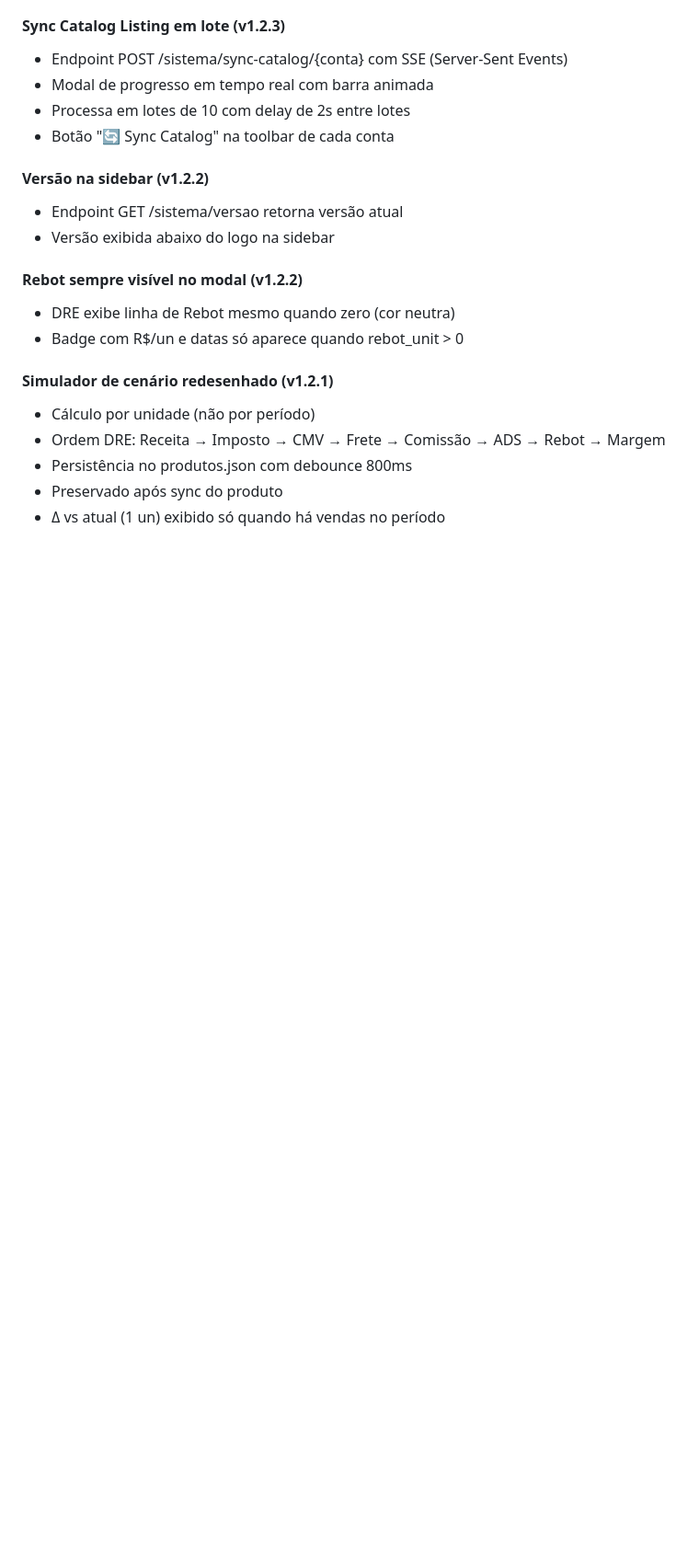
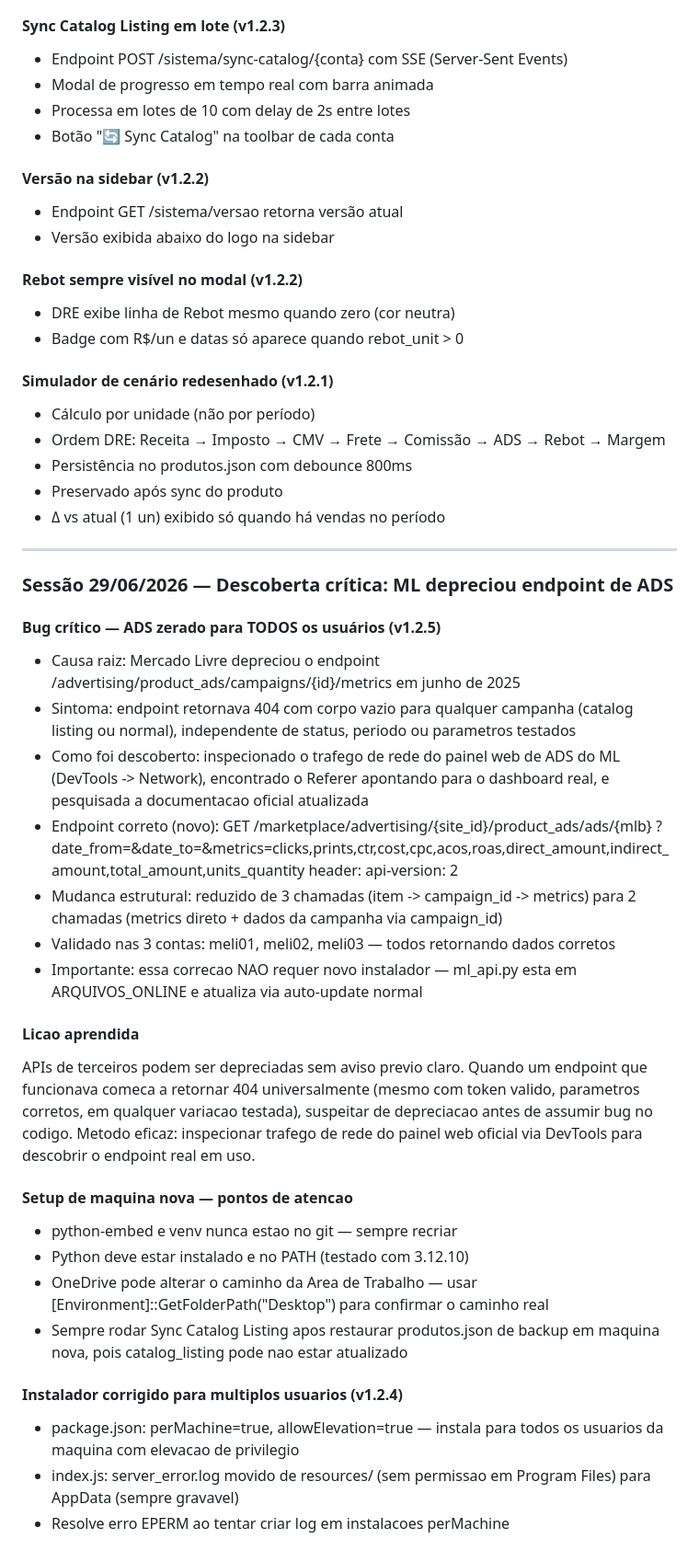
Before and after one commit to Felipe-Mfranca/-mzcell-rentabilidade-, a Markdown page: CLAUDE.md, the part around the change. Shown at 92% size. Rendered like a GitHub page; blank space fills up the shorter version.

Commit message:
docs: descoberta critica endpoint ADS depreciado + setup maquina nova

```diff
--- a/CLAUDE.md
+++ b/CLAUDE.md
@@ -297,3 +297,49 @@ npx electron .
 - Persistência no produtos.json com debounce 800ms
 - Preservado após sync do produto
 - Δ vs atual (1 un) exibido só quando há vendas no período
+
+---
+
+### Sessão 29/06/2026 — Descoberta crítica: ML depreciou endpoint de ADS
+
+#### Bug crítico — ADS zerado para TODOS os usuários (v1.2.5)
+- Causa raiz: Mercado Livre depreciou o endpoint
+  /advertising/product_ads/campaigns/{id}/metrics em junho de 2025
+- Sintoma: endpoint retornava 404 com corpo vazio para qualquer
+  campanha (catalog listing ou normal), independente de status,
+  periodo ou parametros testados
+- Como foi descoberto: inspecionado o trafego de rede do painel
+  web de ADS do ML (DevTools -> Network), encontrado o Referer apontando
+  para o dashboard real, e pesquisada a documentacao oficial atualizada
+- Endpoint correto (novo):
+  GET /marketplace/advertising/{site_id}/product_ads/ads/{mlb}
+  ?date_from=&date_to=&metrics=clicks,prints,ctr,cost,cpc,acos,roas,direct_amount,indirect_amount,total_amount,units_quantity
+  header: api-version: 2
+- Mudanca estrutural: reduzido de 3 chamadas (item -> campaign_id -> metrics)
+  para 2 chamadas (metrics direto + dados da campanha via campaign_id)
+- Validado nas 3 contas: meli01, meli02, meli03 — todos retornando dados corretos
+- Importante: essa correcao NAO requer novo instalador — ml_api.py
+  esta em ARQUIVOS_ONLINE e atualiza via auto-update normal
+
+#### Licao aprendida
+APIs de terceiros podem ser depreciadas sem aviso previo claro.
+Quando um endpoint que funcionava comeca a retornar 404 universalmente
+(mesmo com token valido, parametros corretos, em qualquer variacao testada),
+suspeitar de depreciacao antes de assumir bug no codigo.
+Metodo eficaz: inspecionar trafego de rede do painel web oficial via
+DevTools para descobrir o endpoint real em uso.
+
+#### Setup de maquina nova — pontos de atencao
+- python-embed e venv nunca estao no git — sempre recriar
+- Python deve estar instalado e no PATH (testado com 3.12.10)
+- OneDrive pode alterar o caminho da Area de Trabalho — usar
+  [Environment]::GetFolderPath("Desktop") para confirmar o caminho real
+- Sempre rodar Sync Catalog Listing apos restaurar produtos.json de backup
+  em maquina nova, pois catalog_listing pode nao estar atualizado
+
+#### Instalador corrigido para multiplos usuarios (v1.2.4)
+- package.json: perMachine=true, allowElevation=true — instala para
+  todos os usuarios da maquina com elevacao de privilegio
+- index.js: server_error.log movido de resources/ (sem permissao em
+  Program Files) para AppData (sempre gravavel)
+- Resolve erro EPERM ao tentar criar log em instalacoes perMachine
```
